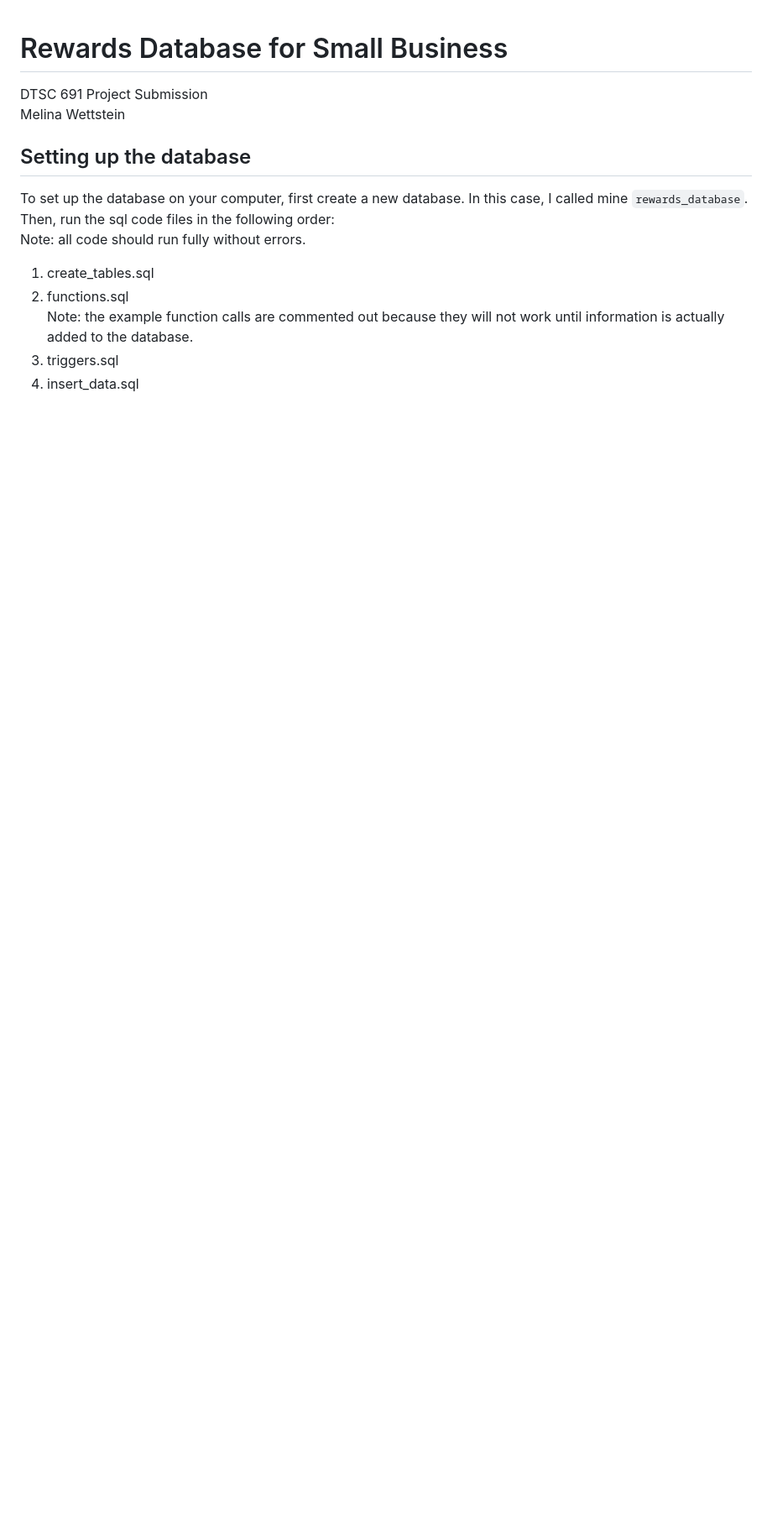
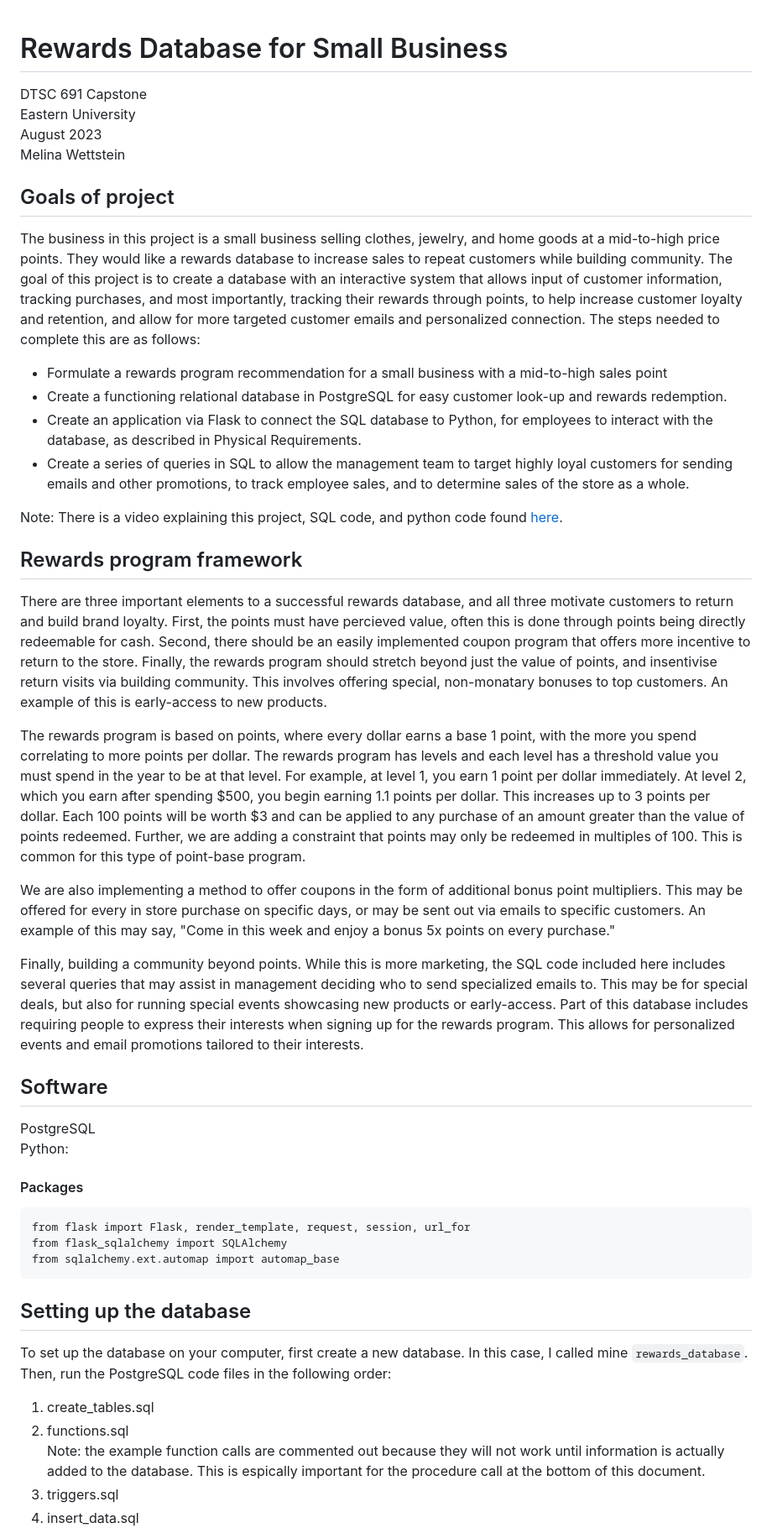
Before and after one commit to melinagraace/reward_database, a Markdown page: readme.md, the part around the change printed below. Shown: that part at 84% size. GitHub-like rendering; blank space fills up the shorter version.

```diff
--- a/readme.md
+++ b/readme.md
@@ -1,12 +1,51 @@
 # Rewards Database for Small Business
-DTSC 691 Project Submission <br>
-Melina Wettstein
+DTSC 691 Capstone <br>
+Eastern University <br>
+August 2023 <br>
+Melina Wettstein <br>
+
+
+## Goals of project
+The business in this project is a small business selling clothes, jewelry, and home goods at a mid-to-high price points. They would like a rewards database to increase sales to repeat customers while building community.
+The goal of this project is to create a database with an interactive system that allows
+input of customer information, tracking purchases, and most importantly, tracking their
+rewards through points, to help increase customer loyalty and retention, and allow for
+more targeted customer emails and personalized connection. The steps needed to
+complete this are as follows:
+- Formulate a rewards program recommendation for a small business with a
+mid-to-high sales point
+- Create a functioning relational database in PostgreSQL for easy customer look-up
+and rewards redemption.
+- Create an application via Flask to connect the SQL database to Python, for
+employees to interact with the database, as described in Physical Requirements.
+- Create a series of queries in SQL to allow the management team to target highly
+loyal customers for sending emails and other promotions, to track employee sales,
+and to determine sales of the store as a whole.
+
+Note: There is a video explaining this project, SQL code, and python code found [here](https://youtu.be/IdvG19sGWjM).
+
+## Rewards program framework
+There are three important elements to a successful rewards database, and all three motivate customers to return and build brand loyalty. First, the points must have percieved value, often this is done through points being directly redeemable for cash. Second, there should be an easily implemented coupon program that offers more incentive to return to the store. Finally, the rewards program should stretch beyond just the value of points, and insentivise return visits via building community. This involves offering special, non-monatary bonuses to top customers. An example of this is early-access to new products.
+
+The rewards program is based on points, where every dollar earns a base 1 point, with the more you spend correlating to more points per dollar. The rewards program has levels and each level has a threshold value you must spend in the year to be at that level. For example, at level 1, you earn 1 point per dollar immediately. At level 2, which you earn after spending $500, you begin earning 1.1 points per dollar. This increases up to 3 points per dollar. Each 100 points will be worth $3 and can be applied to any purchase of an amount greater than the value of points redeemed. Further, we are adding a constraint that points may only be redeemed in multiples of 100. This is common for this type of point-base program.
+
+We are also implementing a method to offer coupons in the form of additional bonus point multipliers. This may be offered for every in store purchase on specific days, or may be sent out via emails to specific customers. An example of this may say, "Come in this week and enjoy a bonus 5x points on every purchase."
+
+Finally, building a community beyond points. While this is more marketing, the SQL code included here includes several queries that may assist in management deciding who to send specialized emails to. This may be for special deals, but also for running special events showcasing new products or early-access. Part of this database includes requiring people to express their interests when signing up for the rewards program. This allows for personalized events and email promotions tailored to their interests.
+
+## Software
+PostgreSQL <br>
+Python:
+#### Packages
+    from flask import Flask, render_template, request, session, url_for
+    from flask_sqlalchemy import SQLAlchemy
+    from sqlalchemy.ext.automap import automap_base
+
 
 ## Setting up the database
-To set up the database on your computer, first create a new database. In this case, I called mine `rewards_database`. Then, run the sql code files in the following order: <br>
-    Note: all code should run fully without errors. <br>
+To set up the database on your computer, first create a new database. In this case, I called mine `rewards_database`. Then, run the PostgreSQL code files in the following order: <br>
 1. create_tables.sql <br>
 2. functions.sql <br>
-    Note: the example function calls are commented out because they will not work until information is actually added to the database.  <br>
+    Note: the example function calls are commented out because they will not work until information is actually added to the database. This is espically important for the procedure call at the bottom of this document.  <br>
 3. triggers.sql <br>
 4. insert_data.sql <br>
```
Also changed, not shown: other parts of readme.md (+5 -8 lines).
